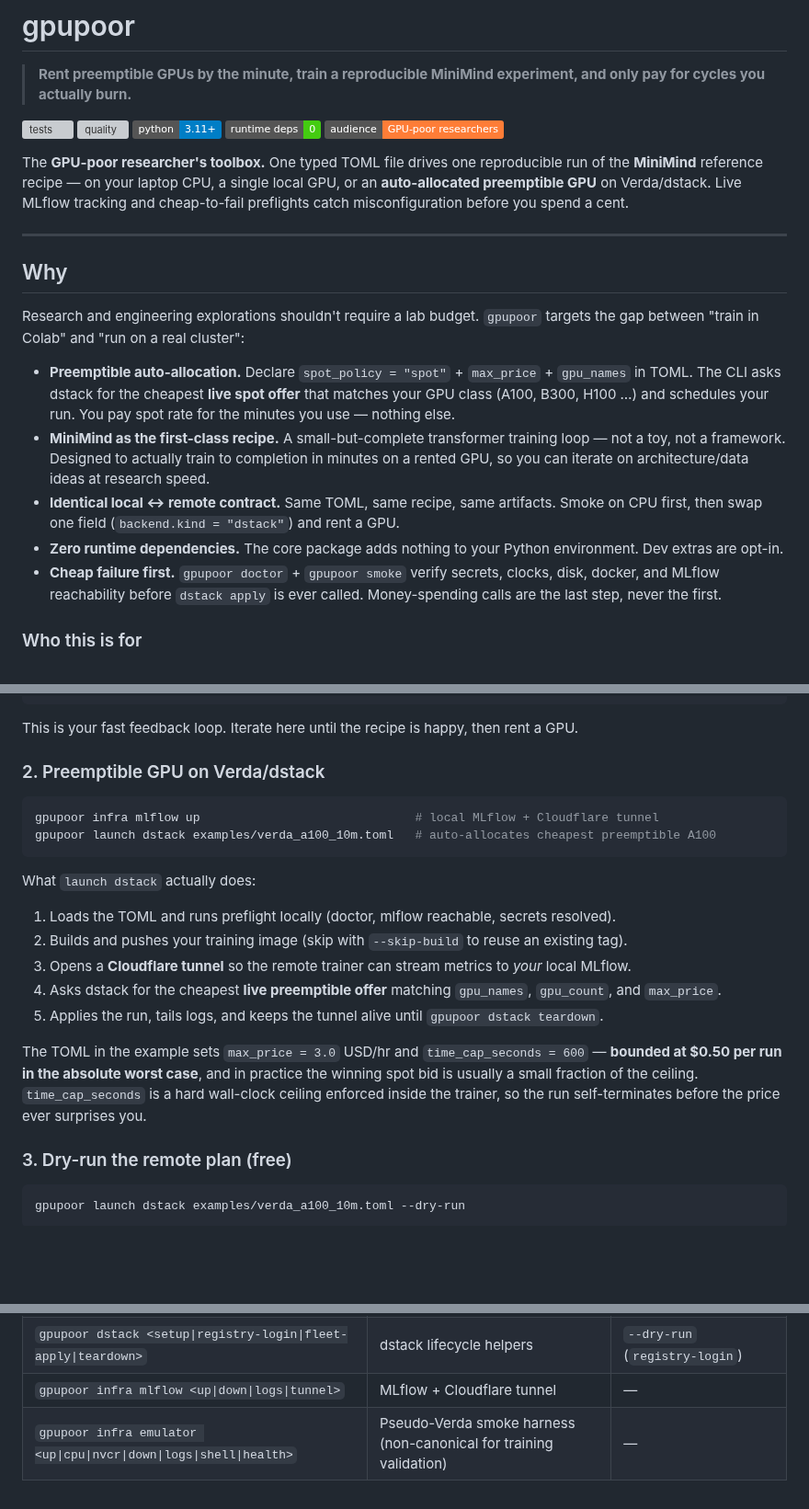
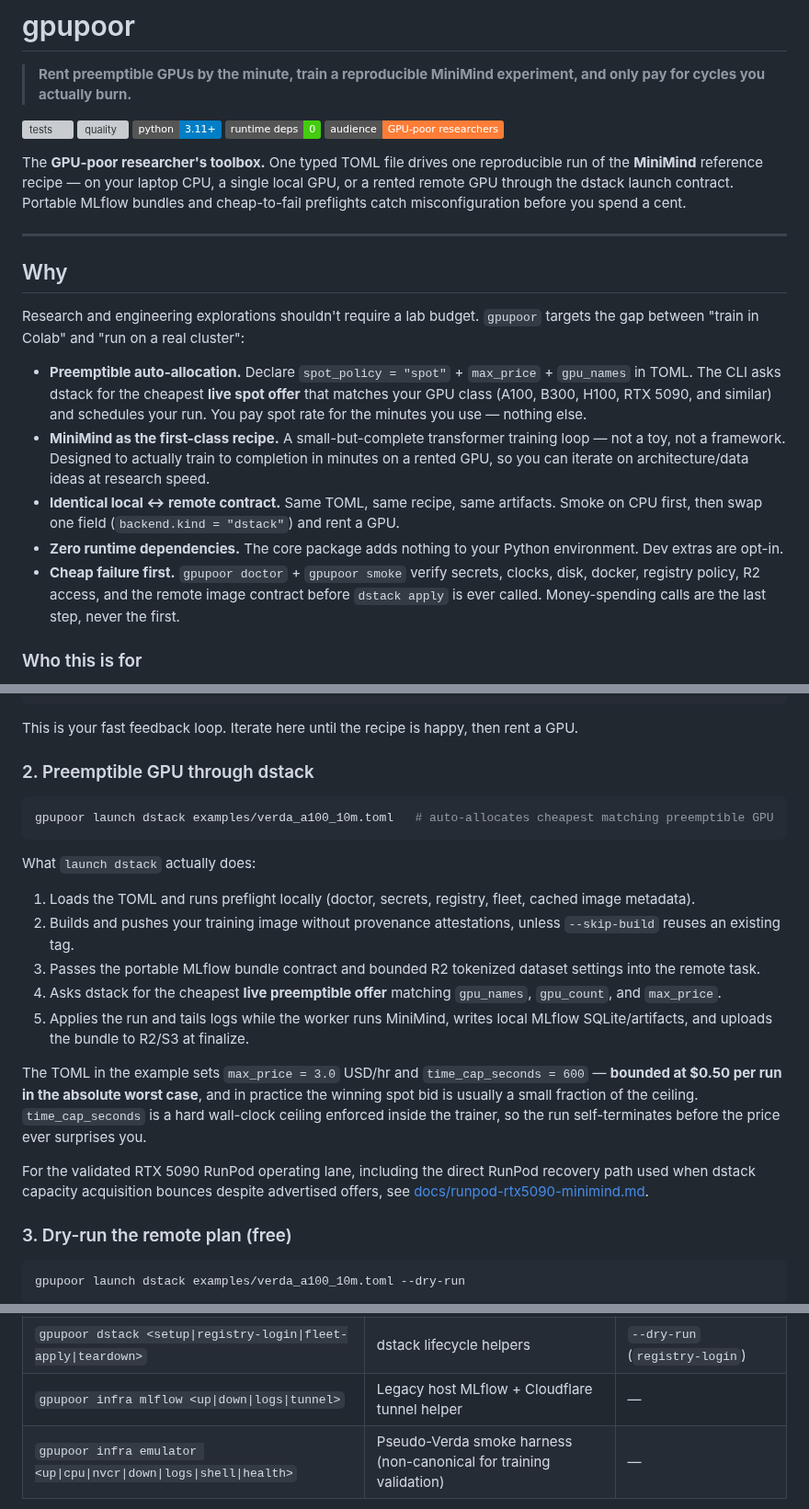
Before and after one commit to ml-maple-monk/gpu-poor-training-pipeline, a Markdown page: README.md, 3 parts joined by grey strips. Shown at 92% size. GitHub-like rendering; badges without logos; blank space fills up the shorter version; grey boxes are pictures that could not be loaded.

````diff
--- a/README.md
+++ b/README.md
@@ -8,7 +8,7 @@
 ![deps](https://img.shields.io/badge/runtime_deps-0-brightgreen)
 ![target](https://img.shields.io/badge/audience-GPU--poor_researchers-orange)
 
-The **GPU-poor researcher's toolbox.** One typed TOML file drives one reproducible run of the **MiniMind** reference recipe — on your laptop CPU, a single local GPU, or an **auto-allocated preemptible GPU** on Verda/dstack. Live MLflow tracking and cheap-to-fail preflights catch misconfiguration before you spend a cent.
+The **GPU-poor researcher's toolbox.** One typed TOML file drives one reproducible run of the **MiniMind** reference recipe — on your laptop CPU, a single local GPU, or a rented remote GPU through the dstack launch contract. Portable MLflow bundles and cheap-to-fail preflights catch misconfiguration before you spend a cent.
 
 ---
 
@@ -16,11 +16,11 @@ The **GPU-poor researcher's toolbox.** One typed TOML file drives one reproducib
 
 Research and engineering explorations shouldn't require a lab budget. `gpupoor` targets the gap between "train in Colab" and "run on a real cluster":
 
-- **Preemptible auto-allocation.** Declare `spot_policy = "spot"` + `max_price` + `gpu_names` in TOML. The CLI asks dstack for the cheapest **live spot offer** that matches your GPU class (A100, B300, H100 …) and schedules your run. You pay spot rate for the minutes you use — nothing else.
+- **Preemptible auto-allocation.** Declare `spot_policy = "spot"` + `max_price` + `gpu_names` in TOML. The CLI asks dstack for the cheapest **live spot offer** that matches your GPU class (A100, B300, H100, RTX 5090, and similar) and schedules your run. You pay spot rate for the minutes you use — nothing else.
 - **MiniMind as the first-class recipe.** A small-but-complete transformer training loop — not a toy, not a framework. Designed to actually train to completion in minutes on a rented GPU, so you can iterate on architecture/data ideas at research speed.
 - **Identical local ↔ remote contract.** Same TOML, same recipe, same artifacts. Smoke on CPU first, then swap one field (`backend.kind = "dstack"`) and rent a GPU.
 - **Zero runtime dependencies.** The core package adds nothing to your Python environment. Dev extras are opt-in.
-- **Cheap failure first.** `gpupoor doctor` + `gpupoor smoke` verify secrets, clocks, disk, docker, and MLflow reachability before `dstack apply` is ever called. Money-spending calls are the last step, never the first.
+- **Cheap failure first.** `gpupoor doctor` + `gpupoor smoke` verify secrets, clocks, disk, docker, registry policy, R2 access, and the remote image contract before `dstack apply` is ever called. Money-spending calls are the last step, never the first.
 
 ### Who this is for
 
@@ -60,22 +60,23 @@ gpupoor train examples/tiny_local.toml   # tiny MiniMind local run
 
 This is your fast feedback loop. Iterate here until the recipe is happy, then rent a GPU.
 
-### 2. Preemptible GPU on Verda/dstack
+### 2. Preemptible GPU through dstack
 
 ```bash
-gpupoor infra mlflow up                              # local MLflow + Cloudflare tunnel
-gpupoor launch dstack examples/verda_a100_10m.toml   # auto-allocates cheapest preemptible A100
+gpupoor launch dstack examples/verda_a100_10m.toml   # auto-allocates cheapest matching preemptible GPU
 ```
 
 What `launch dstack` actually does:
 
-1. Loads the TOML and runs preflight locally (doctor, mlflow reachable, secrets resolved).
-2. Builds and pushes your training image (skip with `--skip-build` to reuse an existing tag).
-3. Opens a **Cloudflare tunnel** so the remote trainer can stream metrics to *your* local MLflow.
+1. Loads the TOML and runs preflight locally (doctor, secrets, registry, fleet, cached image metadata).
+2. Builds and pushes your training image without provenance attestations, unless `--skip-build` reuses an existing tag.
+3. Passes the portable MLflow bundle contract and bounded R2 tokenized dataset settings into the remote task.
 4. Asks dstack for the cheapest **live preemptible offer** matching `gpu_names`, `gpu_count`, and `max_price`.
-5. Applies the run, tails logs, and keeps the tunnel alive until `gpupoor dstack teardown`.
+5. Applies the run and tails logs while the worker runs MiniMind, writes local MLflow SQLite/artifacts, and uploads the bundle to R2/S3 at finalize.
 
 The TOML in the example sets `max_price = 3.0` USD/hr and `time_cap_seconds = 600` — **bounded at $0.50 per run in the absolute worst case**, and in practice the winning spot bid is usually a small fraction of the ceiling. `time_cap_seconds` is a hard wall-clock ceiling enforced inside the trainer, so the run self-terminates before the price ever surprises you.
+
+For the validated RTX 5090 RunPod operating lane, including the direct RunPod recovery path used when dstack capacity acquisition bounces despite advertised offers, see [docs/runpod-rtx5090-minimind.md](./docs/runpod-rtx5090-minimind.md).
 
 ### 3. Dry-run the remote plan (free)
 
@@ -133,7 +134,7 @@ gpupoor <command> [flags]
 | `gpupoor launch dstack <config.toml>`                       | Launch the remote backend                                           | `--skip-build`, `--dry-run`                  |
 | `gpupoor deploy local-emulator <config.toml>`               | Canonical local pre-remote validation via the remote wrapper contract | —                                          |
 | `gpupoor dstack <setup\|registry-login\|fleet-apply\|teardown>` | dstack lifecycle helpers                                            | `--dry-run` (`registry-login`)               |
-| `gpupoor infra mlflow <up\|down\|logs\|tunnel>`             | MLflow + Cloudflare tunnel                                          | —                                            |
+| `gpupoor infra mlflow <up\|down\|logs\|tunnel>`             | Legacy host MLflow + Cloudflare tunnel helper                      | —                                            |
 | `gpupoor infra emulator <up\|cpu\|nvcr\|down\|logs\|shell\|health>` | Pseudo-Verda smoke harness (non-canonical for training validation) | —                                            |
 
 `doctor`, `smoke`, and `launch dstack` resolve operational defaults from the typed TOML config first; CLI flags are one-off overrides.
````
Also changed, not shown: other parts of README.md (+13 -9 lines), ARCHITECTURE.md (+6 -0 lines), docs/remote-training-smoke.md (+3 -1 lines), docs/runpod-rtx5090-minimind.md (added, +152 -0 lines), docs/diagrams/launch-sequence.png, 1 other file.
